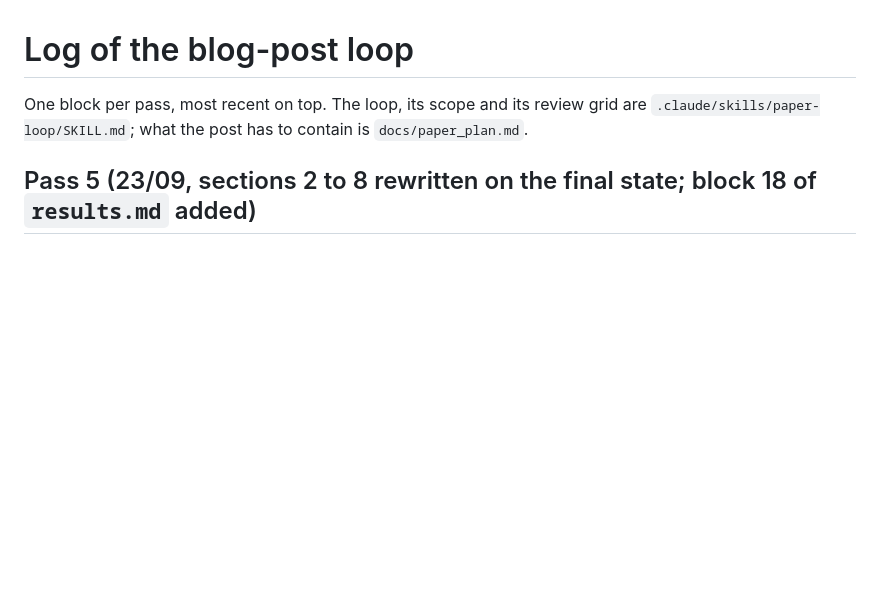
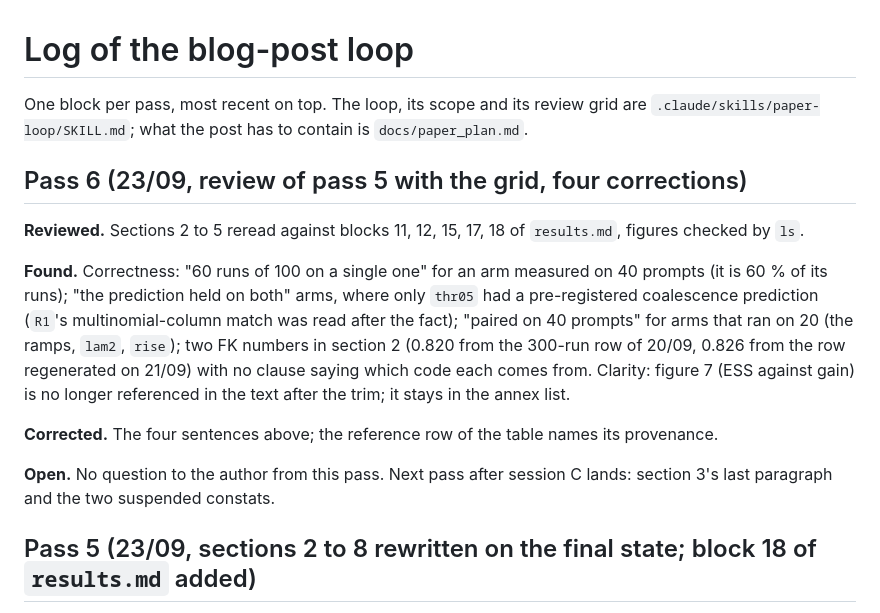
Before and after one commit to fogatogl/FK_steering_implementation, a Markdown page: docs/paper_log.md, the part around the change. GitHub-like rendering; blank space fills up the shorter version.

Commit message:
pass 6: four corrections from the review of pass 5, F0 axis label
Co-Authored-By: Claude Fable 5.1 <noreply@anthropic.com>

```diff
--- a/docs/paper_log.md
+++ b/docs/paper_log.md
@@ -3,6 +3,26 @@
 One block per pass, most recent on top. The loop, its scope and its review grid
 are `.claude/skills/paper-loop/SKILL.md`; what the post has to contain is
 `docs/paper_plan.md`.
+
+## Pass 6 (23/09, review of pass 5 with the grid, four corrections)
+
+**Reviewed.** Sections 2 to 5 reread against blocks 11, 12, 15, 17, 18 of
+`results.md`, figures checked by `ls`.
+
+**Found.** Correctness: "60 runs of 100 on a single one" for an arm measured on 40
+prompts (it is 60 % of its runs); "the prediction held on both" arms, where only
+`thr05` had a pre-registered coalescence prediction (`R1`'s multinomial-column
+match was read after the fact); "paired on 40 prompts" for arms that ran on 20
+(the ramps, `lam2`, `rise`); two FK numbers in section 2 (0.820 from the 300-run
+row of 20/09, 0.826 from the row regenerated on 21/09) with no clause saying
+which code each comes from. Clarity: figure 7 (ESS against gain) is no longer
+referenced in the text after the trim; it stays in the annex list.
+
+**Corrected.** The four sentences above; the reference row of the table names its
+provenance.
+
+**Open.** No question to the author from this pass. Next pass after session C
+lands: section 3's last paragraph and the two suspended constats.
 
 ## Pass 5 (23/09, sections 2 to 8 rewritten on the final state; block 18 of `results.md` added)
 
```
Also changed, not shown: docs/paper.md (+8 -7 lines), figures/fig0_reference.png, 2 other files.
